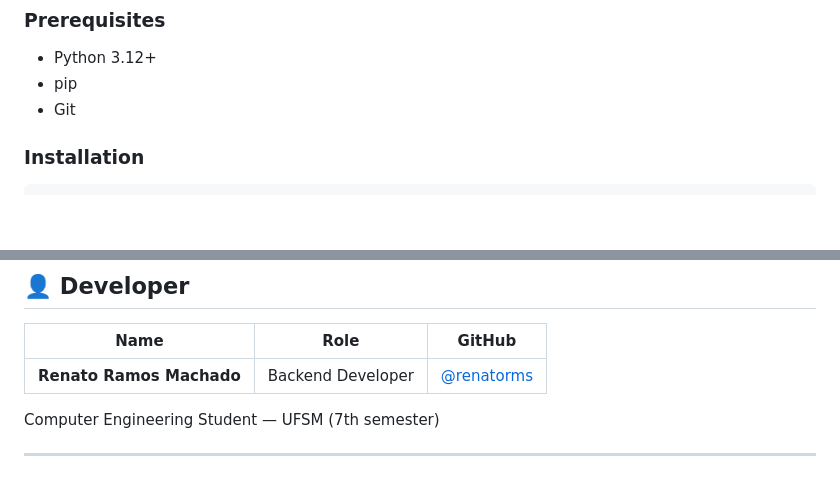
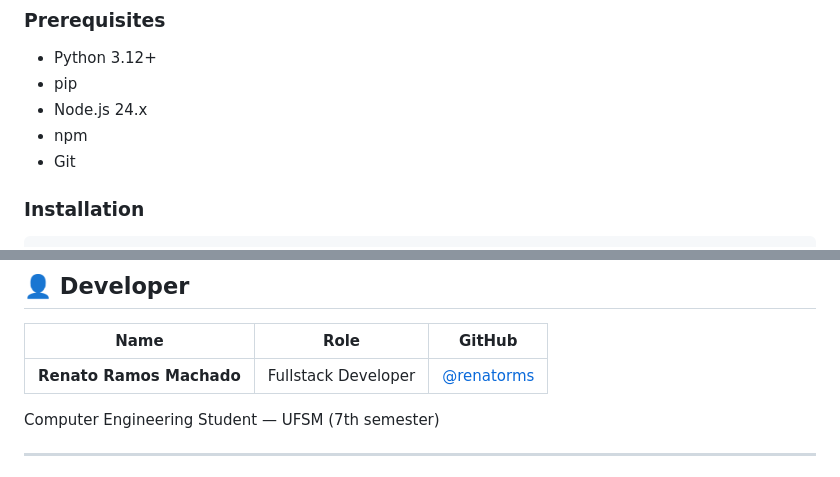
Before and after one commit to renatorms/royal-conceito, a Markdown page: README.md, 2 parts joined by grey strips. Drawn GitHub-style; blank space fills up the shorter version.

```diff
--- a/README.md
+++ b/README.md
@@ -195,6 +230,8 @@ HTTP Response ← JSON ← Serializer ← QuerySet ←────────
 ### Prerequisites
 - Python 3.12+
 - pip
+- Node.js 24.x
+- npm
 - Git
 
 ### Installation
@@ -273,7 +329,7 @@ python manage.py runserver
 
 | Name | Role | GitHub |
 |---|---|---|
-| **Renato Ramos Machado** | Backend Developer | [@renatorms](https://github.com/renatorms) |
+| **Renato Ramos Machado** | Fullstack Developer | [@renatorms](https://github.com/renatorms) |
 
 Computer Engineering Student — UFSM (7th semester)
 
```
Also changed, not shown: other parts of README.md (+61 -7 lines).
